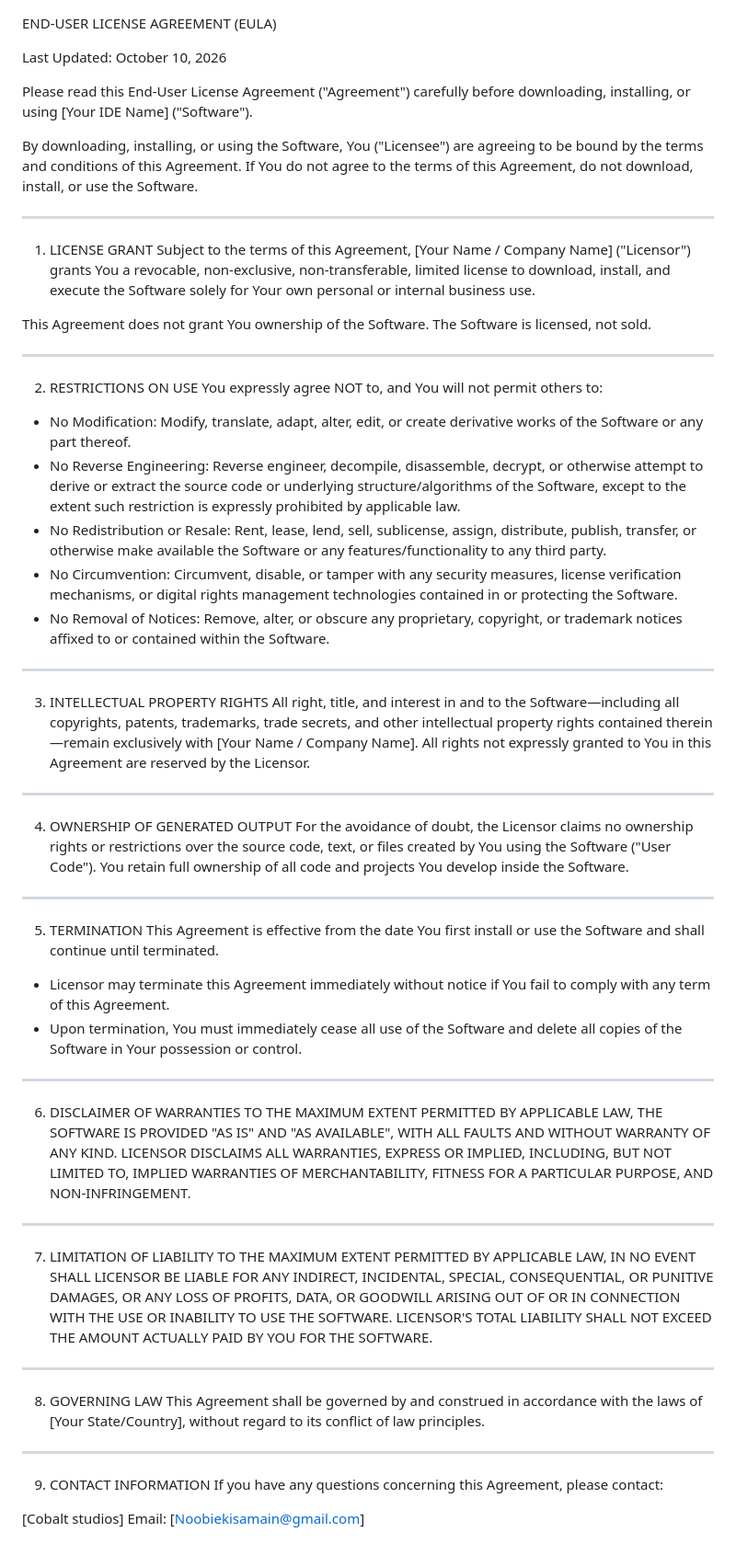
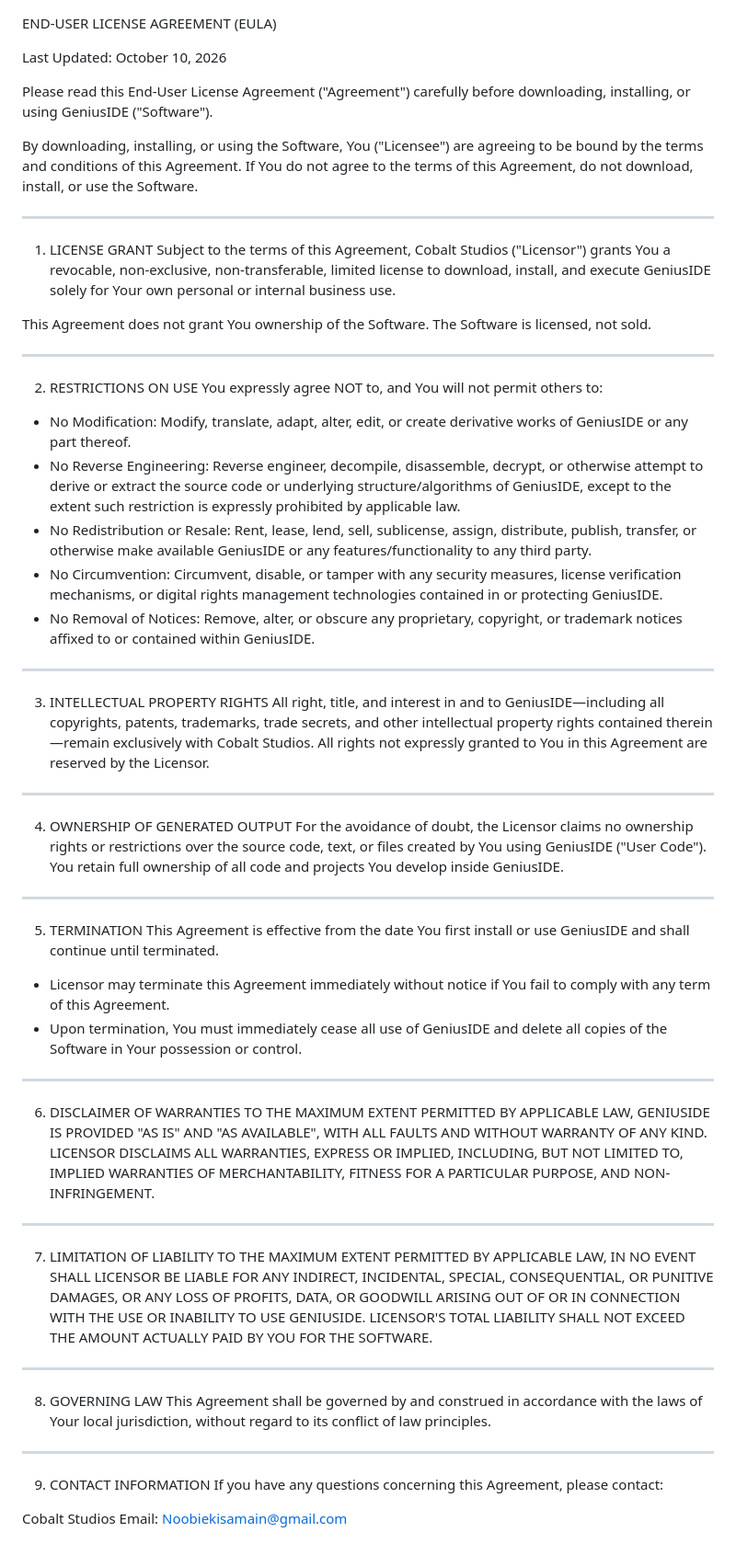
Before and after one commit to noobiekisamain/GeniusIDE, a Markdown page: LICENSE.md, the part around the change. Shown at 92% size. GitHub-like rendering.

Commit message:
Update EULA to reflect software name changes

```diff
--- a/LICENSE.md
+++ b/LICENSE.md
@@ -2,14 +2,14 @@ END-USER LICENSE AGREEMENT (EULA)
 
 Last Updated: October 10, 2026
 
-Please read this End-User License Agreement ("Agreement") carefully before downloading, installing, or using [Your IDE Name] ("Software").
+Please read this End-User License Agreement ("Agreement") carefully before downloading, installing, or using GeniusIDE ("Software").
 
 By downloading, installing, or using the Software, You ("Licensee") are agreeing to be bound by the terms and conditions of this Agreement. If You do not agree to the terms of this Agreement, do not download, install, or use the Software.
 
 --------------------------------------------------------------------------------
 
 1. LICENSE GRANT
-Subject to the terms of this Agreement, [Your Name / Company Name] ("Licensor") grants You a revocable, non-exclusive, non-transferable, limited license to download, install, and execute the Software solely for Your own personal or internal business use.
+Subject to the terms of this Agreement, Cobalt Studios ("Licensor") grants You a revocable, non-exclusive, non-transferable, limited license to download, install, and execute GeniusIDE solely for Your own personal or internal business use.
 
 This Agreement does not grant You ownership of the Software. The Software is licensed, not sold.
 
@@ -18,49 +18,49 @@ This Agreement does not grant You ownership of the Software. The Software is lic
 2. RESTRICTIONS ON USE
 You expressly agree NOT to, and You will not permit others to:
 
-* No Modification: Modify, translate, adapt, alter, edit, or create derivative works of the Software or any part thereof.
-* No Reverse Engineering: Reverse engineer, decompile, disassemble, decrypt, or otherwise attempt to derive or extract the source code or underlying structure/algorithms of the Software, except to the extent such restriction is expressly prohibited by applicable law.
-* No Redistribution or Resale: Rent, lease, lend, sell, sublicense, assign, distribute, publish, transfer, or otherwise make available the Software or any features/functionality to any third party.
-* No Circumvention: Circumvent, disable, or tamper with any security measures, license verification mechanisms, or digital rights management technologies contained in or protecting the Software.
-* No Removal of Notices: Remove, alter, or obscure any proprietary, copyright, or trademark notices affixed to or contained within the Software.
+* No Modification: Modify, translate, adapt, alter, edit, or create derivative works of GeniusIDE or any part thereof.
+* No Reverse Engineering: Reverse engineer, decompile, disassemble, decrypt, or otherwise attempt to derive or extract the source code or underlying structure/algorithms of GeniusIDE, except to the extent such restriction is expressly prohibited by applicable law.
+* No Redistribution or Resale: Rent, lease, lend, sell, sublicense, assign, distribute, publish, transfer, or otherwise make available GeniusIDE or any features/functionality to any third party.
+* No Circumvention: Circumvent, disable, or tamper with any security measures, license verification mechanisms, or digital rights management technologies contained in or protecting GeniusIDE.
+* No Removal of Notices: Remove, alter, or obscure any proprietary, copyright, or trademark notices affixed to or contained within GeniusIDE.
 
 --------------------------------------------------------------------------------
 
 3. INTELLECTUAL PROPERTY RIGHTS
-All right, title, and interest in and to the Software—including all copyrights, patents, trademarks, trade secrets, and other intellectual property rights contained therein—remain exclusively with [Your Name / Company Name]. All rights not expressly granted to You in this Agreement are reserved by the Licensor.
+All right, title, and interest in and to GeniusIDE—including all copyrights, patents, trademarks, trade secrets, and other intellectual property rights contained therein—remain exclusively with Cobalt Studios. All rights not expressly granted to You in this Agreement are reserved by the Licensor.
 
 --------------------------------------------------------------------------------
 
 4. OWNERSHIP OF GENERATED OUTPUT
-For the avoidance of doubt, the Licensor claims no ownership rights or restrictions over the source code, text, or files created by You using the Software ("User Code"). You retain full ownership of all code and projects You develop inside the Software.
+For the avoidance of doubt, the Licensor claims no ownership rights or restrictions over the source code, text, or files created by You using GeniusIDE ("User Code"). You retain full ownership of all code and projects You develop inside GeniusIDE.
 
 --------------------------------------------------------------------------------
 
 5. TERMINATION
-This Agreement is effective from the date You first install or use the Software and shall continue until terminated.
+This Agreement is effective from the date You first install or use GeniusIDE and shall continue until terminated.
 
 * Licensor may terminate this Agreement immediately without notice if You fail to comply with any term of this Agreement.
-* Upon termination, You must immediately cease all use of the Software and delete all copies of the Software in Your possession or control.
+* Upon termination, You must immediately cease all use of GeniusIDE and delete all copies of the Software in Your possession or control.
 
 --------------------------------------------------------------------------------
 
 6. DISCLAIMER OF WARRANTIES
-TO THE MAXIMUM EXTENT PERMITTED BY APPLICABLE LAW, THE SOFTWARE IS PROVIDED "AS IS" AND "AS AVAILABLE", WITH ALL FAULTS AND WITHOUT WARRANTY OF ANY KIND. LICENSOR DISCLAIMS ALL WARRANTIES, EXPRESS OR IMPLIED, INCLUDING, BUT NOT LIMITED TO, IMPLIED WARRANTIES OF MERCHANTABILITY, FITNESS FOR A PARTICULAR PURPOSE, AND NON-INFRINGEMENT.
+TO THE MAXIMUM EXTENT PERMITTED BY APPLICABLE LAW, GENIUSIDE IS PROVIDED "AS IS" AND "AS AVAILABLE", WITH ALL FAULTS AND WITHOUT WARRANTY OF ANY KIND. LICENSOR DISCLAIMS ALL WARRANTIES, EXPRESS OR IMPLIED, INCLUDING, BUT NOT LIMITED TO, IMPLIED WARRANTIES OF MERCHANTABILITY, FITNESS FOR A PARTICULAR PURPOSE, AND NON-INFRINGEMENT.
 
 --------------------------------------------------------------------------------
 
 7. LIMITATION OF LIABILITY
-TO THE MAXIMUM EXTENT PERMITTED BY APPLICABLE LAW, IN NO EVENT SHALL LICENSOR BE LIABLE FOR ANY INDIRECT, INCIDENTAL, SPECIAL, CONSEQUENTIAL, OR PUNITIVE DAMAGES, OR ANY LOSS OF PROFITS, DATA, OR GOODWILL ARISING OUT OF OR IN CONNECTION WITH THE USE OR INABILITY TO USE THE SOFTWARE. LICENSOR'S TOTAL LIABILITY SHALL NOT EXCEED THE AMOUNT ACTUALLY PAID BY YOU FOR THE SOFTWARE.
+TO THE MAXIMUM EXTENT PERMITTED BY APPLICABLE LAW, IN NO EVENT SHALL LICENSOR BE LIABLE FOR ANY INDIRECT, INCIDENTAL, SPECIAL, CONSEQUENTIAL, OR PUNITIVE DAMAGES, OR ANY LOSS OF PROFITS, DATA, OR GOODWILL ARISING OUT OF OR IN CONNECTION WITH THE USE OR INABILITY TO USE GENIUSIDE. LICENSOR'S TOTAL LIABILITY SHALL NOT EXCEED THE AMOUNT ACTUALLY PAID BY YOU FOR THE SOFTWARE.
 
 --------------------------------------------------------------------------------
 
 8. GOVERNING LAW
-This Agreement shall be governed by and construed in accordance with the laws of [Your State/Country], without regard to its conflict of law principles.
+This Agreement shall be governed by and construed in accordance with the laws of Your local jurisdiction, without regard to its conflict of law principles.
 
 --------------------------------------------------------------------------------
 
 9. CONTACT INFORMATION
 If you have any questions concerning this Agreement, please contact:
 
-[Cobalt studios]
-Email: [Noobiekisamain@gmail.com]
+Cobalt Studios
+Email: Noobiekisamain@gmail.com
```
